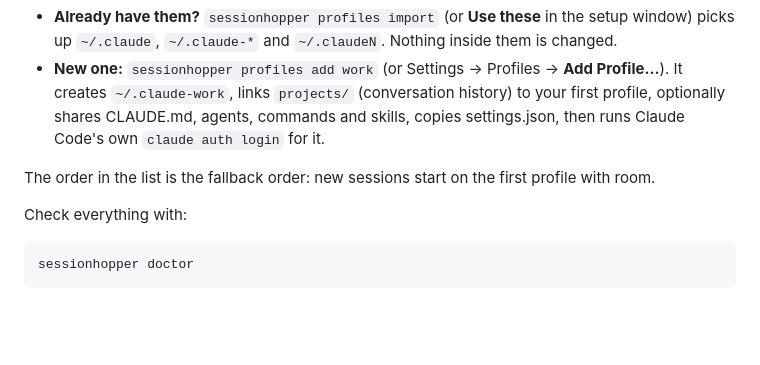
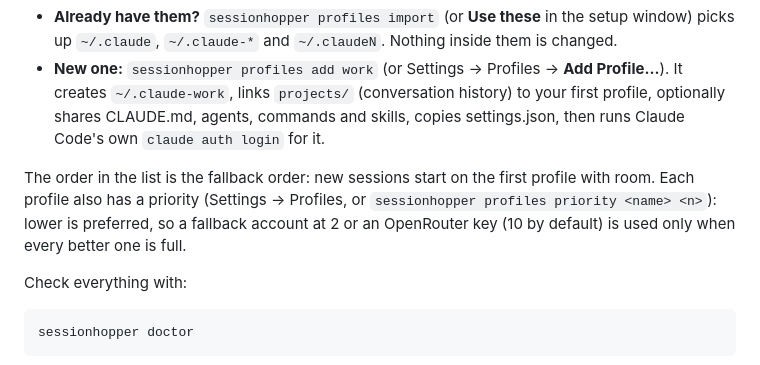
Before and after one commit to roypadina/AgentsSessionHopper, a Markdown page: docs/wiki/Getting-started.md, the part around the change. Rendered like a GitHub page; blank space fills up the shorter version.

```diff
--- a/docs/wiki/Getting-started.md
+++ b/docs/wiki/Getting-started.md
@@ -28,7 +28,7 @@ way to use several accounts: one `CLAUDE_CONFIG_DIR` per account.
   CLAUDE.md, agents, commands and skills, copies settings.json, then runs Claude Code's own
   `claude auth login` for it.
 
-The order in the list is the fallback order: new sessions start on the first profile with room.
+The order in the list is the fallback order: new sessions start on the first profile with room. Each profile also has a priority (Settings → Profiles, or `sessionhopper profiles priority <name> <n>`): lower is preferred, so a fallback account at 2 or an OpenRouter key (10 by default) is used only when every better one is full.
 
 Check everything with:
 
```
Also changed, not shown: CHANGELOG.md (+8 -0 lines), README.md (+2 -0 lines), docs/screenshots/settings-profiles.png, 5 other files.
